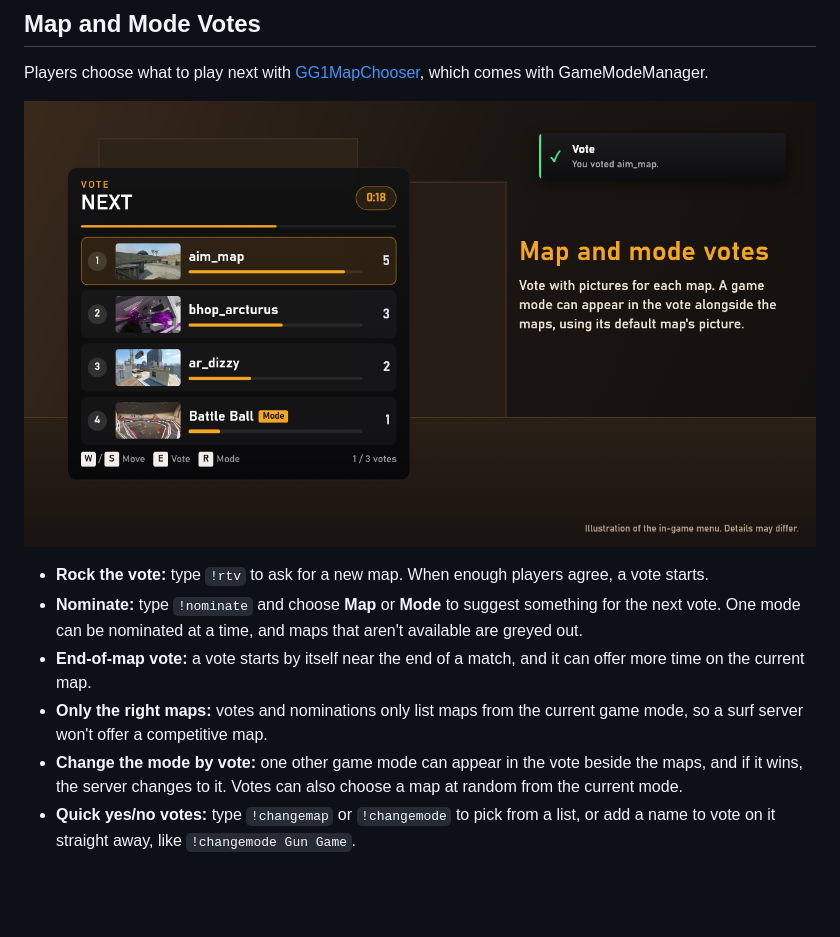
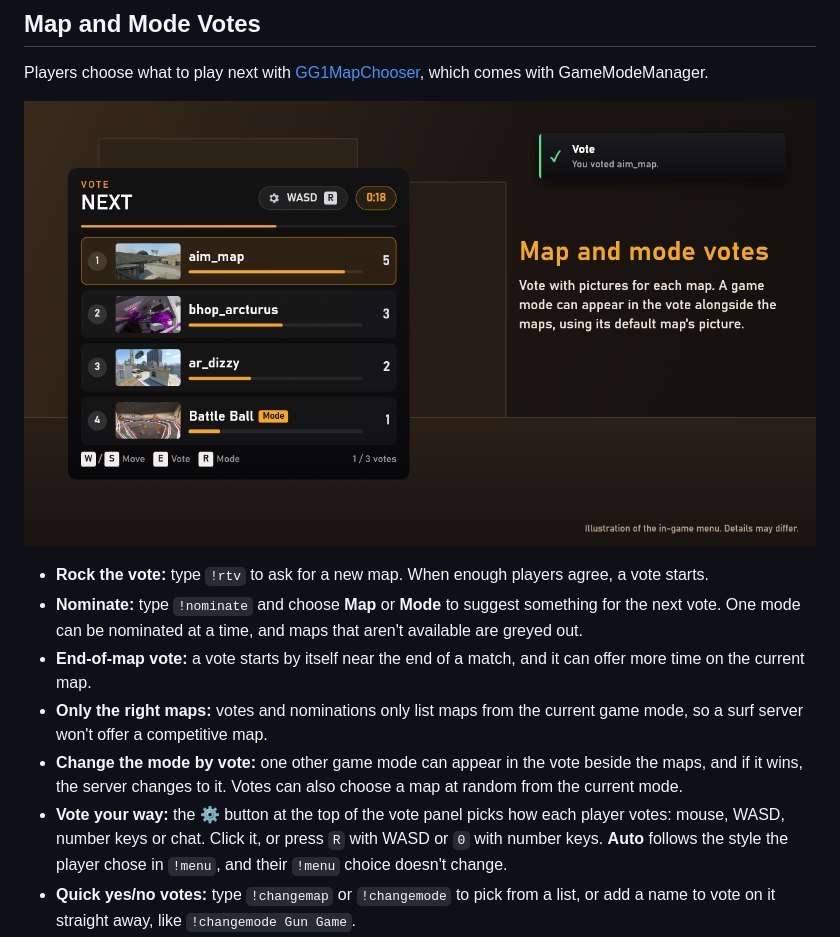
Before and after one commit to nickj609/GameModeManager, a Markdown page: README.md, the part around the change. Drawn GitHub-style; pictures changed too: docs/images/vote.png; blank space fills up the shorter version.

```diff
--- a/README.md
+++ b/README.md
@@ -64,6 +64,7 @@ Players choose what to play next with [GG1MapChooser](https://github.com/ssypche
 - **End-of-map vote:** a vote starts by itself near the end of a match, and it can offer more time on the current map.
 - **Only the right maps:** votes and nominations only list maps from the current game mode, so a surf server won't offer a competitive map.
 - **Change the mode by vote:** one other game mode can appear in the vote beside the maps, and if it wins, the server changes to it. Votes can also choose a map at random from the current mode.
+- **Vote your way:** the ⚙ button at the top of the vote panel picks how each player votes: mouse, WASD, number keys or chat. Click it, or press `R` with WASD or `0` with number keys. **Auto** follows the style the player chose in `!menu`, and their `!menu` choice doesn't change.
 - **Quick yes/no votes:** type `!changemap` or `!changemode` to pick from a list, or add a name to vote on it straight away, like `!changemode Gun Game`.
 - **Handy commands:** `!nextmap` shows what's next, `!timeleft` shows the time remaining, and `!game` puts these all in one menu.
 
```
Also changed, not shown: 3 other files.
